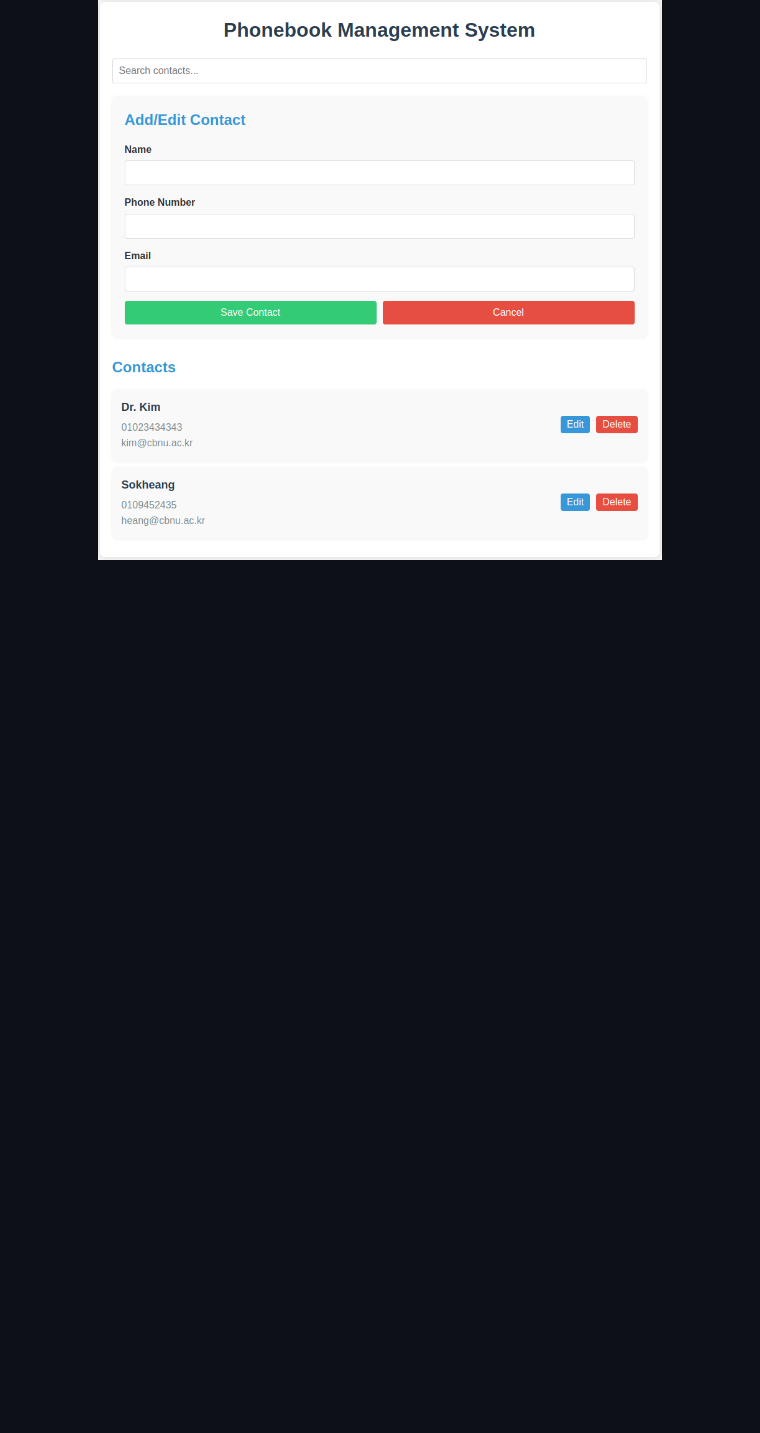
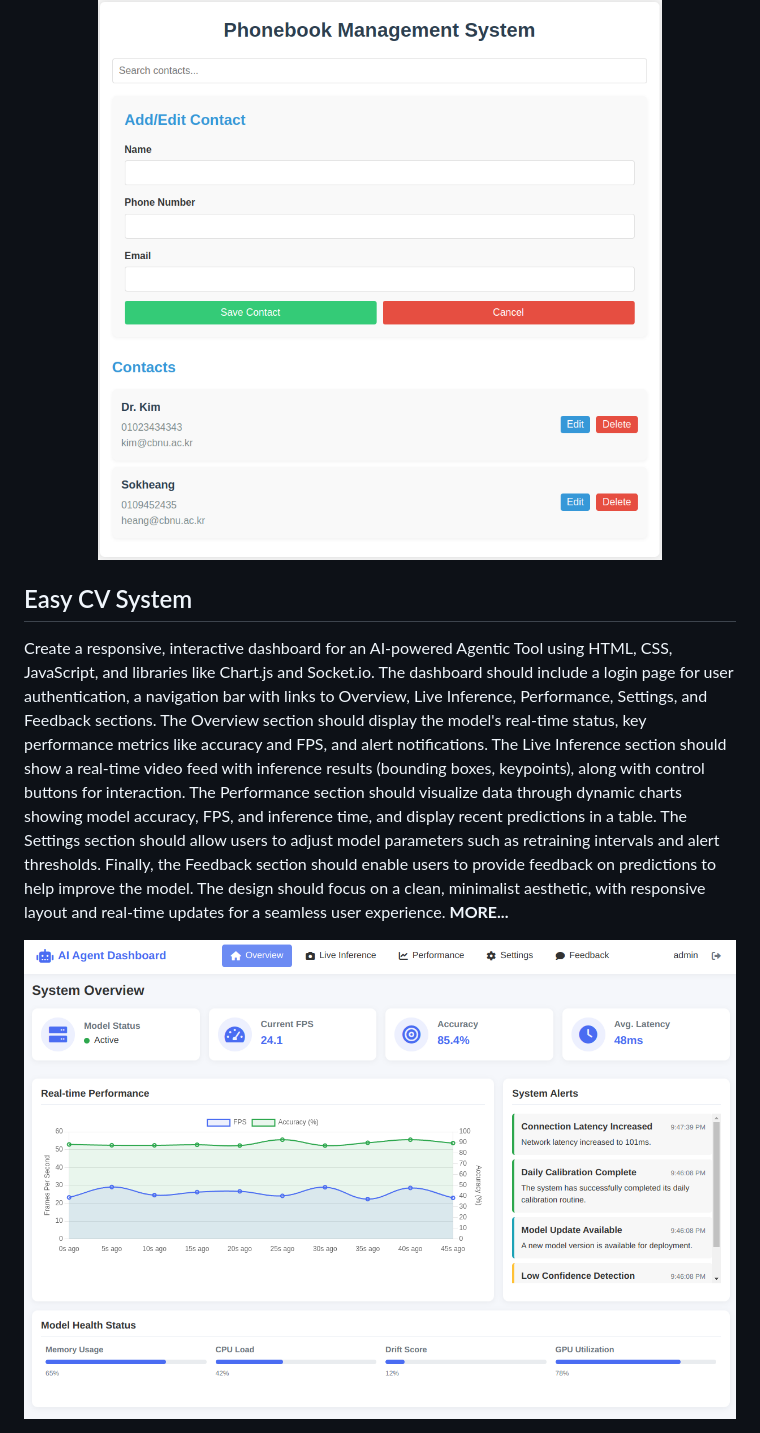
Before and after one commit to kvsovanreach/claude-code-demo, a Markdown page: README.md, the part around the change. GitHub-like rendering; pictures changed too: figures/cv-agent.png (added); blank space fills up the shorter version.

Commit message:
generate CV agent

```diff
--- a/README.md
+++ b/README.md
@@ -10,3 +10,8 @@
 **Prompt:** Create a simple Phonebook Management System using only HTML, CSS, and JavaScript, with a JSON file for data storage. The system should allow users to add, edit, delete, and search for contacts, storing information like name, phone number, and email. Contacts should be saved in a JSON file and loaded dynamically using JavaScript. The UI should be clean, responsive, and user-friendly, with a search bar for real-time filtering of contacts. Use localStorage as an alternative storage option for users who do not manually edit the JSON file. Implement form validation to ensure valid phone numbers and email formats. The design should be simple but visually appealing, with smooth animations for adding and deleting contacts.
 
 <img src="./figures/phonebook.png" width="100%">
+
+## Easy CV System
+Create a responsive, interactive dashboard for an AI-powered Agentic Tool using HTML, CSS, JavaScript, and libraries like Chart.js and Socket.io. The dashboard should include a login page for user authentication, a navigation bar with links to Overview, Live Inference, Performance, Settings, and Feedback sections. The Overview section should display the model's real-time status, key performance metrics like accuracy and FPS, and alert notifications. The Live Inference section should show a real-time video feed with inference results (bounding boxes, keypoints), along with control buttons for interaction. The Performance section should visualize data through dynamic charts showing model accuracy, FPS, and inference time, and display recent predictions in a table. The Settings section should allow users to adjust model parameters such as retraining intervals and alert thresholds. Finally, the Feedback section should enable users to provide feedback on predictions to help improve the model. The design should focus on a clean, minimalist aesthetic, with responsive layout and real-time updates for a seamless user experience. **MORE...**
+
+<img src="./figures/cv-agent.png" width="100%">
```
Also changed, not shown: cv-agent/README.md (added, +91 -0 lines), 10 other files.
